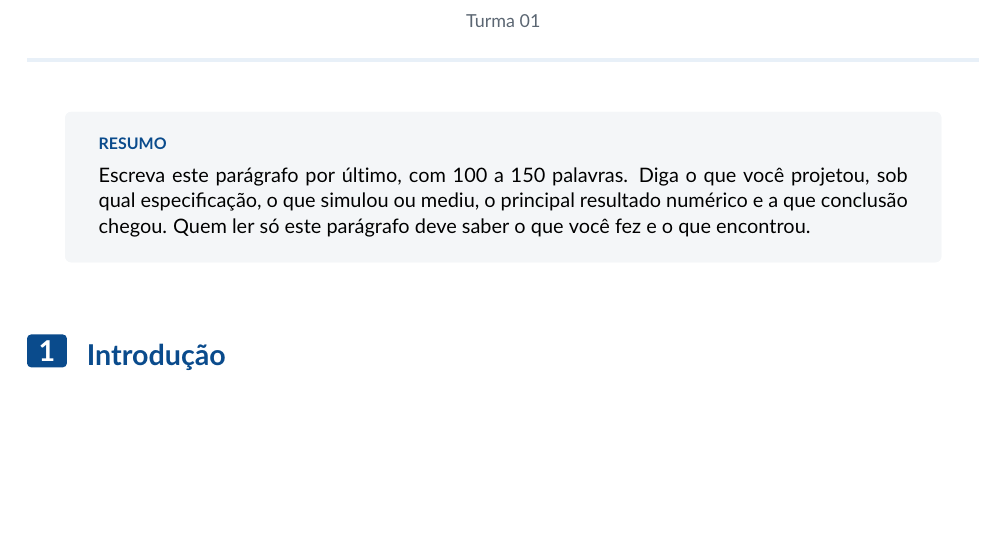
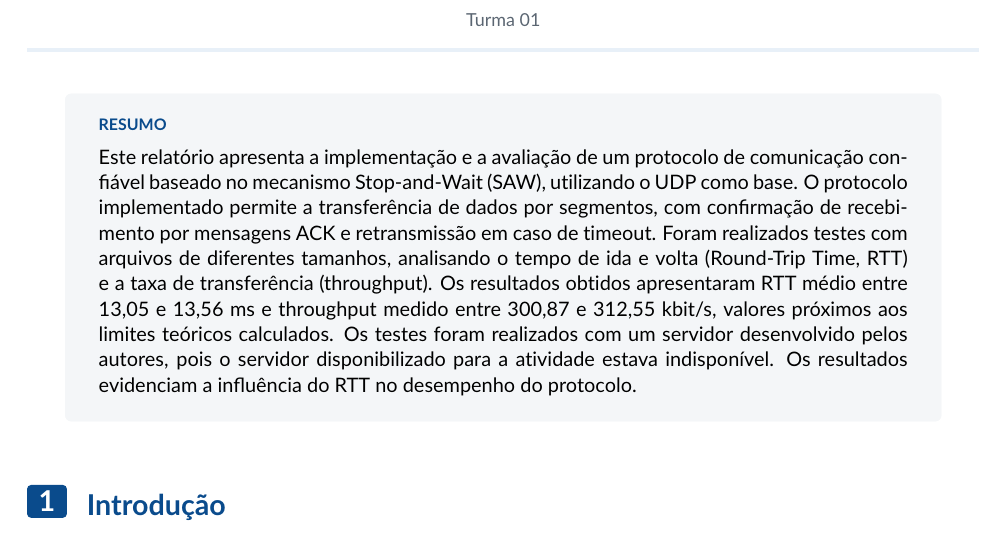
Before and after one commit to luca2453/rdt-unb, a LaTeX document (docs/relatorio 1/relatorio 1.tex): part of page 1 of 4, cut so that both start at the same text, the shorter picture padded with empty space. Compiled offline with pdfLaTeX.

Commit message:
relatorio1 resumo

```diff
--- a/docs/relatorio 1/relatorio 1.tex
+++ b/docs/relatorio 1/relatorio 1.tex
@@ -33,9 +33,13 @@
 \capa
 
 \begin{resumo}
-Escreva este parágrafo por último, com 100 a 150 palavras. Diga o que você projetou, sob
-qual especificação, o que simulou ou mediu, o principal resultado numérico e a que
-conclusão chegou. Quem ler só este parágrafo deve saber o que você fez e o que encontrou.
+	Este relatório apresenta a implementação e a avaliação de um protocolo de comunicação confiável baseado no mecanismo Stop-and-Wait (SAW),
+	utilizando o UDP como base.
+	O protocolo implementado permite a transferência de dados por segmentos, com confirmação de recebimento por mensagens ACK e retransmissão em caso de timeout.
+	Foram realizados testes com arquivos de diferentes tamanhos, analisando o tempo de ida e volta (Round-Trip Time, RTT) e a taxa de transferência (throughput).
+	Os resultados obtidos apresentaram RTT médio entre 13,05 e 13,56 ms e throughput medido entre 300,87 e 312,55 kbit/s, valores próximos aos limites teóricos calculados.
+	Os testes foram realizados com um servidor desenvolvido pelos autores, pois o servidor disponibilizado para a atividade estava indisponível.
+	Os resultados evidenciam a influência do RTT no desempenho do protocolo.
 \end{resumo}
 
 \section{Introdução}
```
